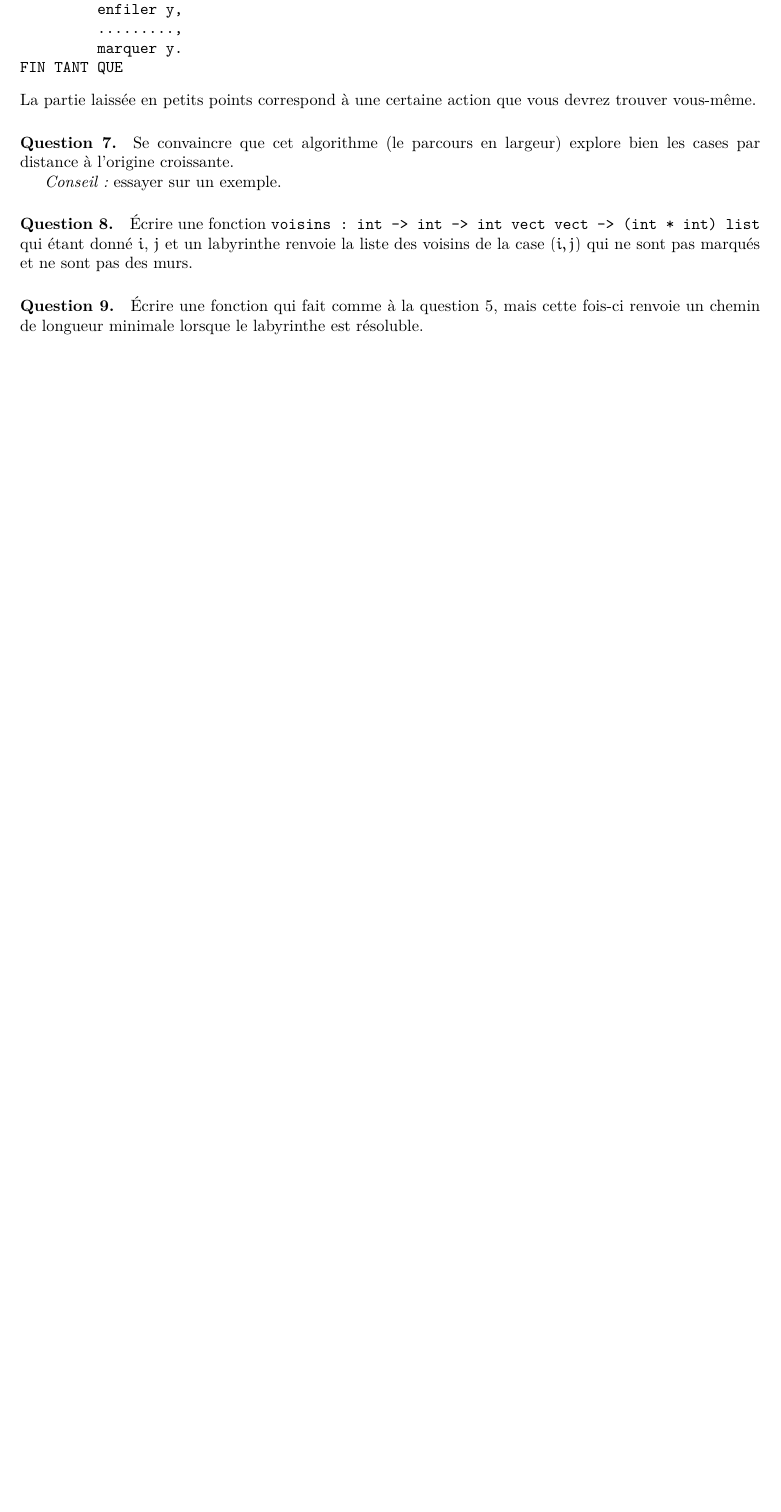
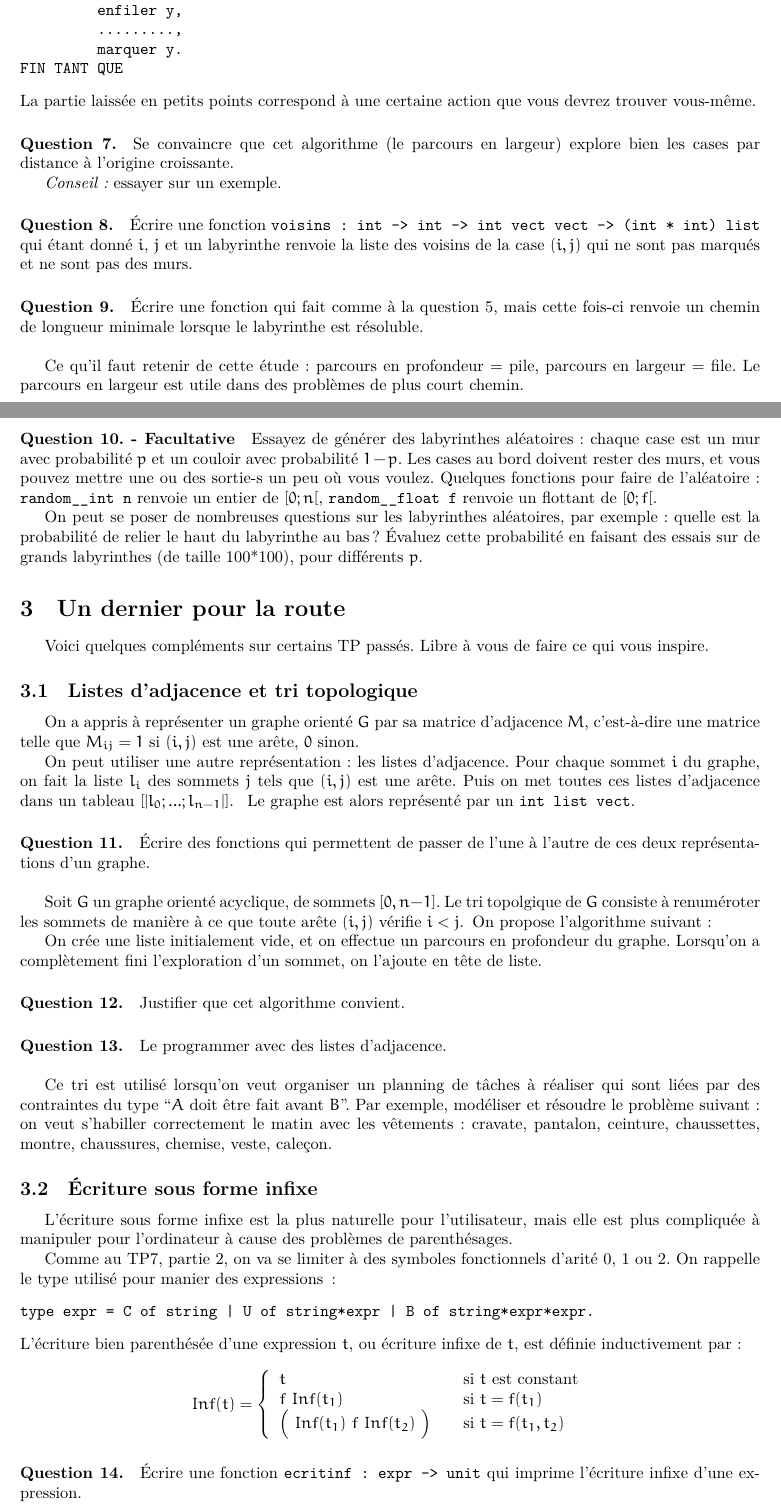
Before and after one commit to threonorm/tpavecpaul, a LaTeX document (ocaml9.tex): part of page 2 of 2 before the commit and two parts of pages 2 and 3 of 4 after it, the two joined at a grey line, cut so that both start at the same text, the shorter picture padded with empty space. Compiled offline with XeLaTeX.

Commit message:
le canard, LE CANARD

```diff
--- a/ocaml9.tex
+++ b/ocaml9.tex
@@ -122,4 +122,70 @@ des voisins de la case $(i,j)$ qui ne sont pas marqués et ne sont pas des murs.
 \paragraph{Question 9.} Écrire une fonction qui fait comme à la question 5, mais
 cette fois-ci renvoie un chemin de longueur minimale lorsque le labyrinthe est
 résoluble.
+\\
 
+Ce qu'il faut retenir de cette étude : parcours en profondeur = pile, parcours en
+largeur = file. Le parcours en largeur est utile dans des problèmes de plus court chemin.
+\paragraph{Question 10. - Facultative}
+Essayez de générer des labyrinthes aléatoires: chaque case est un mur avec
+probabilité $p$ et un couloir avec probabilité $1-p$. Les cases au bord doivent
+rester des murs, et vous pouvez mettre une ou des sortie-s un peu où vous voulez.
+Quelques fonctions pour faire de l'aléatoire : \texttt{random\_\_int n} renvoie un
+entier de $[0;n[$, \texttt{random\_\_float f} renvoie un flottant de $[0;f[$.
+
+On peut se poser de nombreuses questions sur les labyrinthes aléatoires, par
+exemple : quelle est la probabilité de relier le haut du labyrinthe au bas ? Évaluez
+cette probabilité en faisant des essais sur de grands labyrinthes (de taille 100*100),
+pour différents $p$.
+\section{Un dernier pour la route}
+Voici quelques compléments sur certains TP passés. Libre à vous de faire ce qui vous
+inspire.
+\subsection{Listes d'adjacence et tri topologique}
+On a appris à représenter un graphe orienté $G$ par sa matrice d'adjacence $M$,
+c'est-à-dire une matrice telle que $M_{ij}=1$ si $(i,j)$ est une arête, $0$ sinon.
+
+On peut utiliser une autre représentation : les listes d'adjacence. Pour chaque sommet
+$i$ du graphe, on fait la liste $l_i$ des sommets $j$ tels que $(i,j)$ est une arête.
+Puis on met toutes ces listes d'adjacence dans un tableau $[|l_0 ; ... ; l_{n-1}|]$.
+Le graphe est alors représenté par un \texttt{int list vect}.
+\paragraph{Question 11.} Écrire des fonctions qui permettent de passer de l'une à
+l'autre de ces deux représentations d'un graphe.
+\\
+
+Soit $G$ un graphe orienté acyclique, de sommets $[0,n-1]$. Le tri topolgique de
+$G$ consiste à renuméroter les sommets de manière à ce que toute arête $(i,j)$
+vérifie $i<j$. On propose l'algorithme suivant :
+
+On crée une liste initialement vide, et on effectue un parcours en profondeur du
+graphe. Lorsqu'on a complètement fini l'exploration d'un sommet, on l'ajoute en
+tête de liste.
+
+\paragraph{Question 12.} Justifier que cet algorithme convient.
+
+\paragraph{Question 13.} Le programmer avec des listes d'adjacence.
+\\
+
+Ce tri est utilisé lorsqu'on veut organiser un planning de tâches à réaliser qui
+sont liées par des contraintes du type ``$A$ doit être fait avant $B$''. Par exemple,
+modéliser et résoudre le problème suivant : on veut s'habiller correctement le matin
+avec les vêtements: cravate, pantalon, ceinture, chaussettes, montre, chaussures,
+chemise, veste, caleçon.
+
+\subsection{Écriture sous forme infixe}
+L'écriture sous forme infixe est la plus naturelle pour l'utilisateur, mais elle est
+plus compliquée à manipuler pour l'ordinateur à cause des problèmes de parenthésages.
+
+Comme au TP7, partie 2, on va se limiter à des symboles fonctionnels d'arité 0, 1 ou
+2. On rappelle le type utilisé pour manier des expressions :
+\begin{verbatim}type expr = C of string | U of string*expr | B of string*expr*expr.\end{verbatim}
+L'écriture bien parenthésée d'une expression $t$, ou écriture infixe de $t$, est
+définie inductivement par:
+\[Inf(t)=\left\lbrace
+\begin{array}{lcl}
+t & & \mathrm{si} \ t \ \mathrm{est \ constant}\\
+f \ Inf(t_1) & & \mathrm{si} \ t = f(t_1)\\
+\Big ( \normalsize \ Inf(t_1) \ f \ Inf(t_2) \ \Big ) \normalsize & & \mathrm{si} \ t = f(t_1,t_2)
+\end{array}\right.\]
+\paragraph{Question 14.} Écrire une fonction \texttt{ecritinf : expr -> unit} qui
+imprime l'écriture infixe d'une expression.
+\paragraph{Question 15.} Écrire une fonction \texttt{creeliste : expr -> (int * string) list}
@@ -125,0 +195 @@ résoluble.
+\paragraph{Question 16.} Écrire une fonction \texttt{arbre\_de\_liste : (int * string) list -> expr}
```
Also changed, not shown: ocaml9.tex (28 more changed lines).
